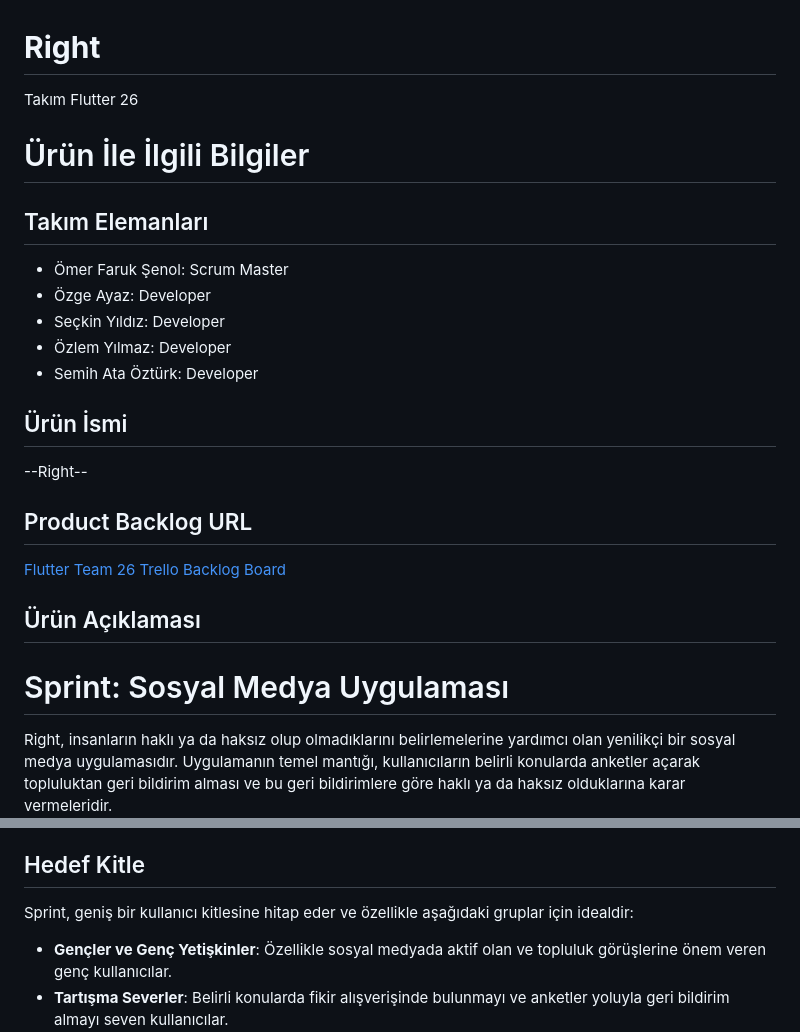
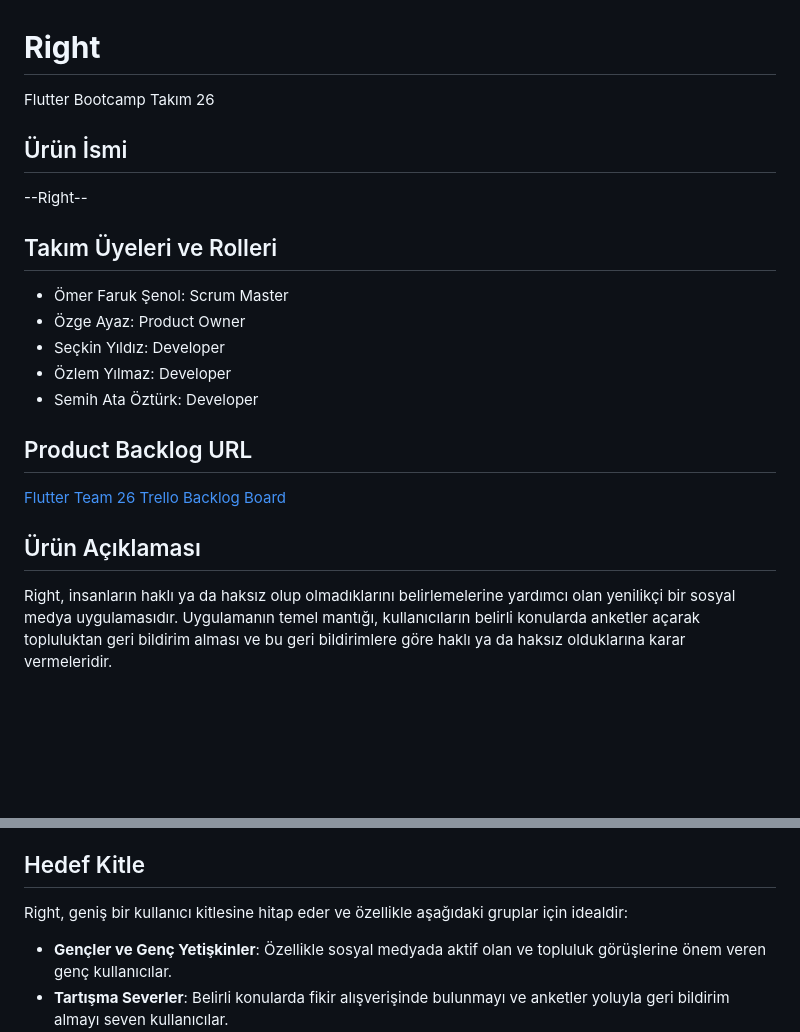
Before and after one commit to syildizn/ouaBootcamp24_flutter26, a Markdown page: README.md, 2 parts joined by grey strips. GitHub-like rendering; blank space fills up the shorter version.

Commit message:
Update README.md 7 Temmuz 16.03

```diff
--- a/README.md
+++ b/README.md
@@ -1,28 +1,23 @@
 # **Right**
 
-Takım Flutter 26
-
-# Ürün İle İlgili Bilgiler
-
-## Takım Elemanları
-- Ömer Faruk Şenol: Scrum Master
-- Özge Ayaz: Developer
-- Seçkin Yıldız: Developer
-- Özlem Yılmaz: Developer
-- Semih Ata Öztürk: Developer
+Flutter Bootcamp Takım 26
 
 ## Ürün İsmi
 
 --Right--
+
+## Takım Üyeleri ve Rolleri
+- Ömer Faruk Şenol: Scrum Master
+- Özge Ayaz: Product Owner
+- Seçkin Yıldız: Developer
+- Özlem Yılmaz: Developer
+- Semih Ata Öztürk: Developer
 
 ## Product Backlog URL
 
 [Flutter Team 26 Trello Backlog Board](https://trello.com/b/Hg3aJ6eI/flutter26bootcamp)
 
 ## Ürün Açıklaması
-
-# Sprint: Sosyal Medya Uygulaması
-
 Right, insanların haklı ya da haksız olup olmadıklarını belirlemelerine yardımcı olan yenilikçi bir sosyal medya uygulamasıdır. Uygulamanın temel mantığı, kullanıcıların belirli konularda anketler açarak topluluktan geri bildirim alması ve bu geri bildirimlere göre haklı ya da haksız olduklarına karar vermeleridir.
 
 ## Ana Özellikler
@@ -42,7 +37,7 @@ Right, kullanıcıların hem bireysel hem de topluluk bazında etkileşimlerini
 
 ## Hedef Kitle
 
-Sprint, geniş bir kullanıcı kitlesine hitap eder ve özellikle aşağıdaki gruplar için idealdir:
+Right, geniş bir kullanıcı kitlesine hitap eder ve özellikle aşağıdaki gruplar için idealdir:
 
 - **Gençler ve Genç Yetişkinler**: Özellikle sosyal medyada aktif olan ve topluluk görüşlerine önem veren genç kullanıcılar.
 - **Tartışma Severler**: Belirli konularda fikir alışverişinde bulunmayı ve anketler yoluyla geri bildirim almayı seven kullanıcılar.
```
